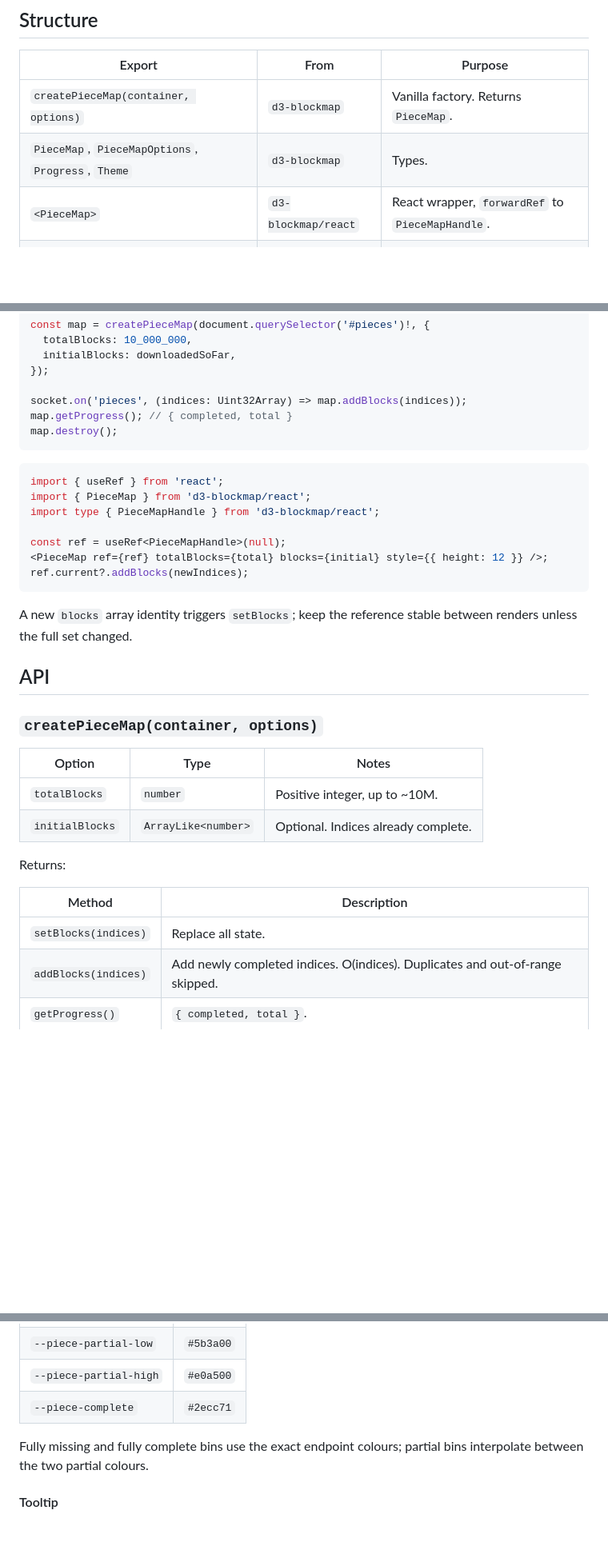
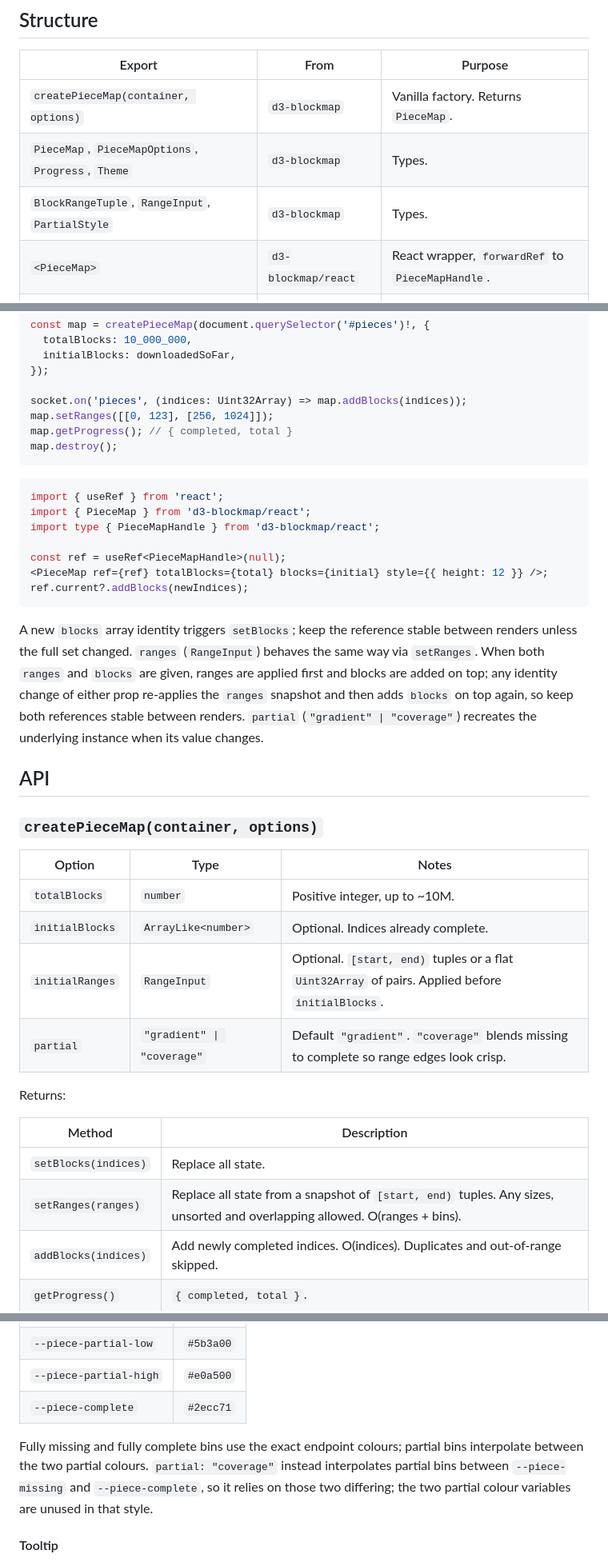
Before and after one commit to unpunnyfuns/d3-blockmap, a Markdown page: README.md, 3 parts joined by grey strips. Shown at 80% size. Drawn GitHub-style; blank space fills up the shorter version.

Commit message:
docs: ranges demo and README

````diff
--- a/README.md
+++ b/README.md
@@ -14,6 +14,7 @@ npm i d3-blockmap
 |---|---|---|
 | `createPieceMap(container, options)` | `d3-blockmap` | Vanilla factory. Returns `PieceMap`. |
 | `PieceMap`, `PieceMapOptions`, `Progress`, `Theme` | `d3-blockmap` | Types. |
+| `BlockRangeTuple`, `RangeInput`, `PartialStyle` | `d3-blockmap` | Types. |
 | `<PieceMap>` | `d3-blockmap/react` | React wrapper, `forwardRef` to `PieceMapHandle`. |
 | `PieceMapProps`, `PieceMapHandle` | `d3-blockmap/react` | Types. |
 
@@ -32,6 +33,7 @@ const map = createPieceMap(document.querySelector('#pieces')!, {
 });
 
 socket.on('pieces', (indices: Uint32Array) => map.addBlocks(indices));
+map.setRanges([[0, 123], [256, 1024]]);
 map.getProgress(); // { completed, total }
 map.destroy();
 ```
@@ -46,7 +48,7 @@ const ref = useRef<PieceMapHandle>(null);
 ref.current?.addBlocks(newIndices);
 ```
 
-A new `blocks` array identity triggers `setBlocks`; keep the reference stable between renders unless the full set changed.
+A new `blocks` array identity triggers `setBlocks`; keep the reference stable between renders unless the full set changed. `ranges` (`RangeInput`) behaves the same way via `setRanges`. When both `ranges` and `blocks` are given, ranges are applied first and blocks are added on top; any identity change of either prop re-applies the `ranges` snapshot and then adds `blocks` on top again, so keep both references stable between renders. `partial` (`"gradient" | "coverage"`) recreates the underlying instance when its value changes.
 
 ## API
 
@@ -56,12 +58,15 @@ A new `blocks` array identity triggers `setBlocks`; keep the reference stable be
 |---|---|---|
 | `totalBlocks` | `number` | Positive integer, up to ~10M. |
 | `initialBlocks` | `ArrayLike<number>` | Optional. Indices already complete. |
+| `initialRanges` | `RangeInput` | Optional. `[start, end)` tuples or a flat `Uint32Array` of pairs. Applied before `initialBlocks`. |
+| `partial` | `"gradient" \| "coverage"` | Default `"gradient"`. `"coverage"` blends missing to complete so range edges look crisp. |
 
 Returns:
 
 | Method | Description |
 |---|---|
 | `setBlocks(indices)` | Replace all state. |
+| `setRanges(ranges)` | Replace all state from a snapshot of `[start, end)` tuples. Any sizes, unsorted and overlapping allowed. O(ranges + bins). |
 | `addBlocks(indices)` | Add newly completed indices. O(indices). Duplicates and out-of-range skipped. |
 | `getProgress()` | `{ completed, total }`. |
 | `destroy()` | Remove canvas, tooltip, observers. Idempotent. |
@@ -77,7 +82,7 @@ Colours are read from CSS custom properties on the container at start and on the
 | `--piece-partial-high` | `#e0a500` |
 | `--piece-complete` | `#2ecc71` |
 
-Fully missing and fully complete bins use the exact endpoint colours; partial bins interpolate between the two partial colours.
+Fully missing and fully complete bins use the exact endpoint colours; partial bins interpolate between the two partial colours. `partial: "coverage"` instead interpolates partial bins between `--piece-missing` and `--piece-complete`, so it relies on those two differing; the two partial colour variables are unused in that style.
 
 #### Tooltip
 
````
Also changed, not shown: other parts of README.md (+1 -0 lines), demo/screenshot-ranges.png (added), 1 other file.
